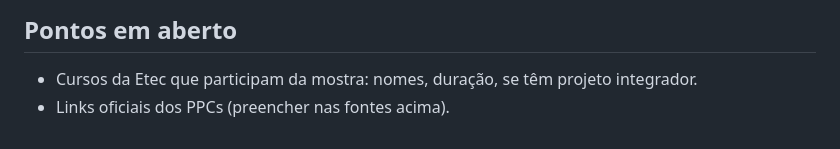
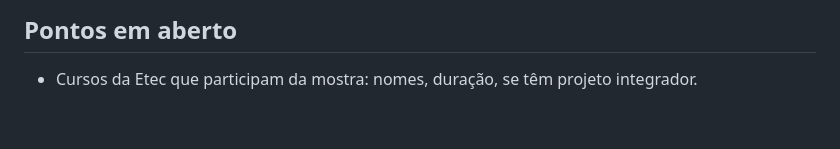
Before and after one commit to guilhermepama/vitrine-cps, a Markdown page: docs/referencias/cursos.md, the part around one of its changes. Rendered like a GitHub page.

```diff
--- a/docs/referencias/cursos.md
+++ b/docs/referencias/cursos.md
@@ -132,4 +133,3 @@ curricular do curso.
 
 - Cursos da Etec que participam da mostra: nomes, duração, se têm projeto
   integrador.
-- Links oficiais dos PPCs (preencher nas fontes acima).
```
Also changed, not shown: other parts of docs/referencias/cursos.md (+3 -2 lines).
